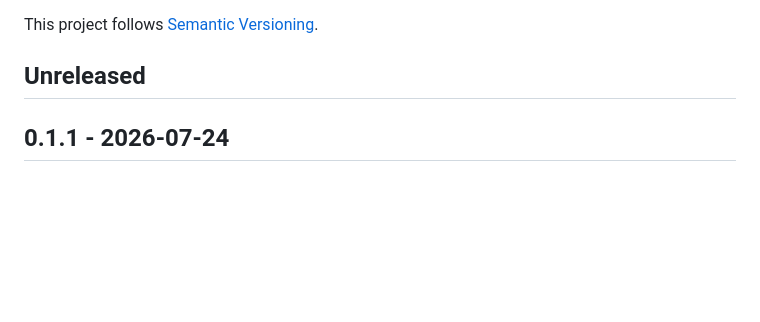
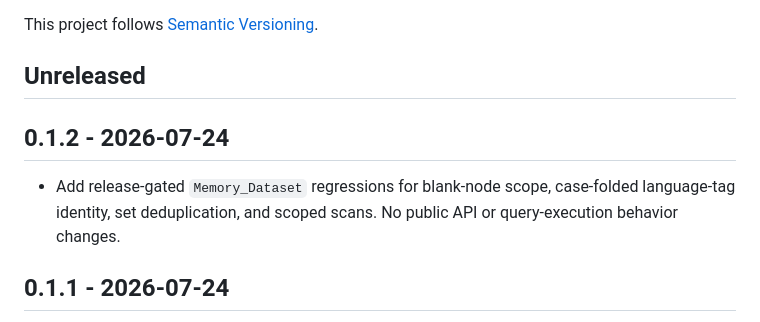
Before and after one commit to crapthings/odin-sparql, a Markdown page: CHANGELOG.md, the part around the change. Rendered like a GitHub page; blank space fills up the shorter version.

Commit message:
docs: prepare v0.1.2 release

```diff
--- a/CHANGELOG.md
+++ b/CHANGELOG.md
@@ -3,6 +3,12 @@
 This project follows [Semantic Versioning](https://semver.org/).
 
 ## Unreleased
+
+## 0.1.2 - 2026-07-24
+
+- Add release-gated `Memory_Dataset` regressions for blank-node scope,
+  case-folded language-tag identity, set deduplication, and scoped scans. No
+  public API or query-execution behavior changes.
 
 ## 0.1.1 - 2026-07-24
 
```
